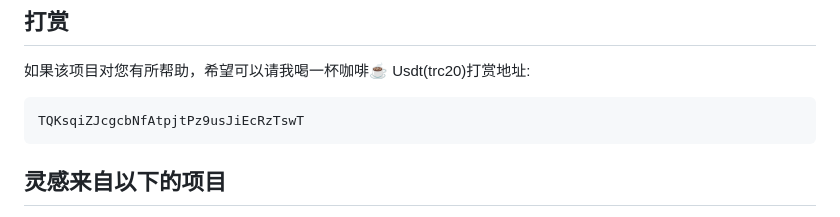
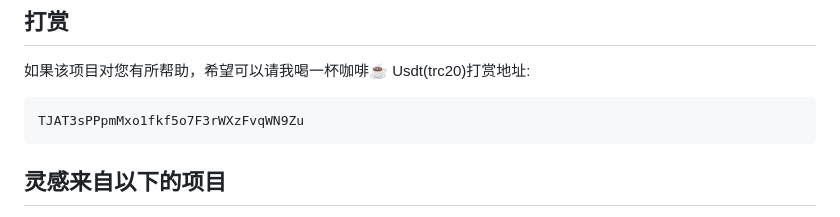
Before and after one commit to AnnonaOrg/tgfaka, a Markdown page: README.md, the part around the change. GitHub-like rendering.

Commit message:
v3.3.9 debug

````diff
--- a/README.md
+++ b/README.md
@@ -79,7 +79,7 @@ cmd         # 程序入口
 如果该项目对您有所帮助，希望可以请我喝一杯咖啡☕️
 Usdt(trc20)打赏地址:
 ```
-TQKsqiZJcgcbNfAtpjtPz9usJiEcRzTswT
+TJAT3sPPpmMxo1fkf5o7F3rWXzFvqWN9Zu
 ```
 
 
````
